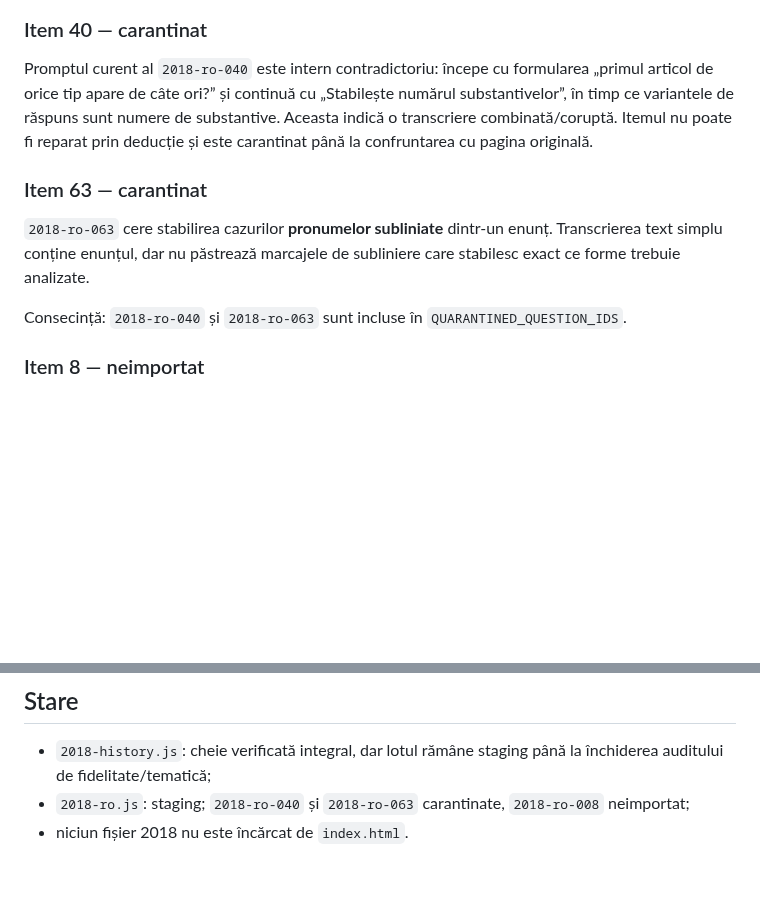
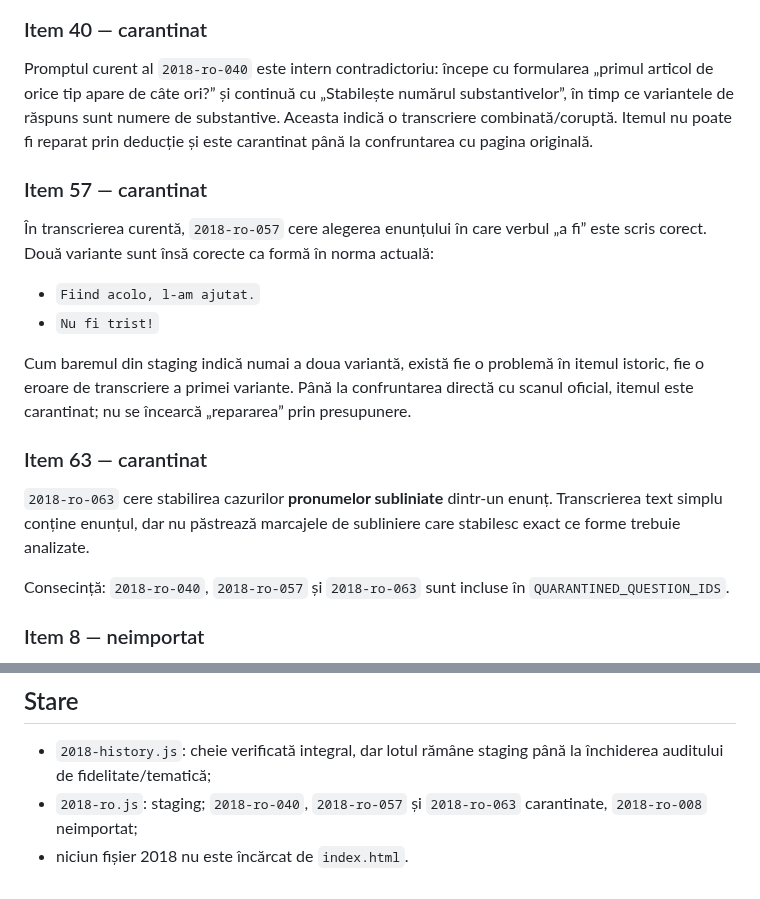
Before and after one commit to alin-talfes/admitere, a Markdown page: audit/2018.md, 2 parts joined by grey strips. GitHub-like rendering; blank space fills up the shorter version.

Commit message:
Documenteaza ambiguitatea itemului 57 din 2018

```diff
--- a/audit/2018.md
+++ b/audit/2018.md
@@ -37,11 +37,20 @@ Lotul de staging este etichetat Varianta III. Documentul oficial este disponibil
 
 Promptul curent al `2018-ro-040` este intern contradictoriu: începe cu formularea „primul articol de orice tip apare de câte ori?” și continuă cu „Stabilește numărul substantivelor”, în timp ce variantele de răspuns sunt numere de substantive. Aceasta indică o transcriere combinată/coruptă. Itemul nu poate fi reparat prin deducție și este carantinat până la confruntarea cu pagina originală.
 
+### Item 57 — carantinat
+
+În transcrierea curentă, `2018-ro-057` cere alegerea enunțului în care verbul „a fi” este scris corect. Două variante sunt însă corecte ca formă în norma actuală:
+
+- `Fiind acolo, l-am ajutat.`
+- `Nu fi trist!`
+
+Cum baremul din staging indică numai a doua variantă, există fie o problemă în itemul istoric, fie o eroare de transcriere a primei variante. Până la confruntarea directă cu scanul oficial, itemul este carantinat; nu se încearcă „repararea” prin presupunere.
+
 ### Item 63 — carantinat
 
 `2018-ro-063` cere stabilirea cazurilor **pronumelor subliniate** dintr-un enunț. Transcrierea text simplu conține enunțul, dar nu păstrează marcajele de subliniere care stabilesc exact ce forme trebuie analizate.
 
-Consecință: `2018-ro-040` și `2018-ro-063` sunt incluse în `QUARANTINED_QUESTION_IDS`.
+Consecință: `2018-ro-040`, `2018-ro-057` și `2018-ro-063` sunt incluse în `QUARANTINED_QUESTION_IDS`.
 
 ### Item 8 — neimportat
 
@@ -54,5 +63,5 @@ Secvența de ID-uri din staging sare de la `2018-ro-007` la `2018-ro-009`. `2018
 ## Stare
 
 - `2018-history.js`: cheie verificată integral, dar lotul rămâne staging până la închiderea auditului de fidelitate/tematică;
-- `2018-ro.js`: staging; `2018-ro-040` și `2018-ro-063` carantinate, `2018-ro-008` neimportat;
+- `2018-ro.js`: staging; `2018-ro-040`, `2018-ro-057` și `2018-ro-063` carantinate, `2018-ro-008` neimportat;
 - niciun fișier 2018 nu este încărcat de `index.html`.
```
